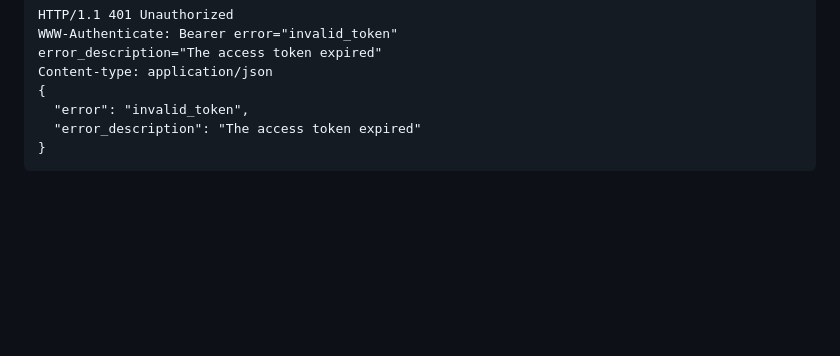
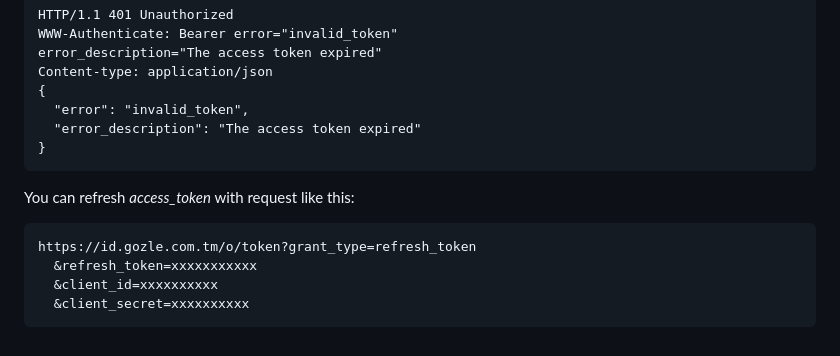
Before and after one commit to gozle/gozle-id-backend, a Markdown page: README.md, the part around the change. Drawn GitHub-style; blank space fills up the shorter version.

````diff
--- a/README.md
+++ b/README.md
@@ -147,3 +147,11 @@ If you’re using a JSON-based API, then it will likely return a JSON error resp
     "error_description": "The access token expired"
   }
   ```
+
+  You can refresh _access_token_ with request like this:
+  ```
+  https://id.gozle.com.tm/o/token?grant_type=refresh_token
+    &refresh_token=xxxxxxxxxxx
+    &client_id=xxxxxxxxxx
+    &client_secret=xxxxxxxxxx
+  ```
````
